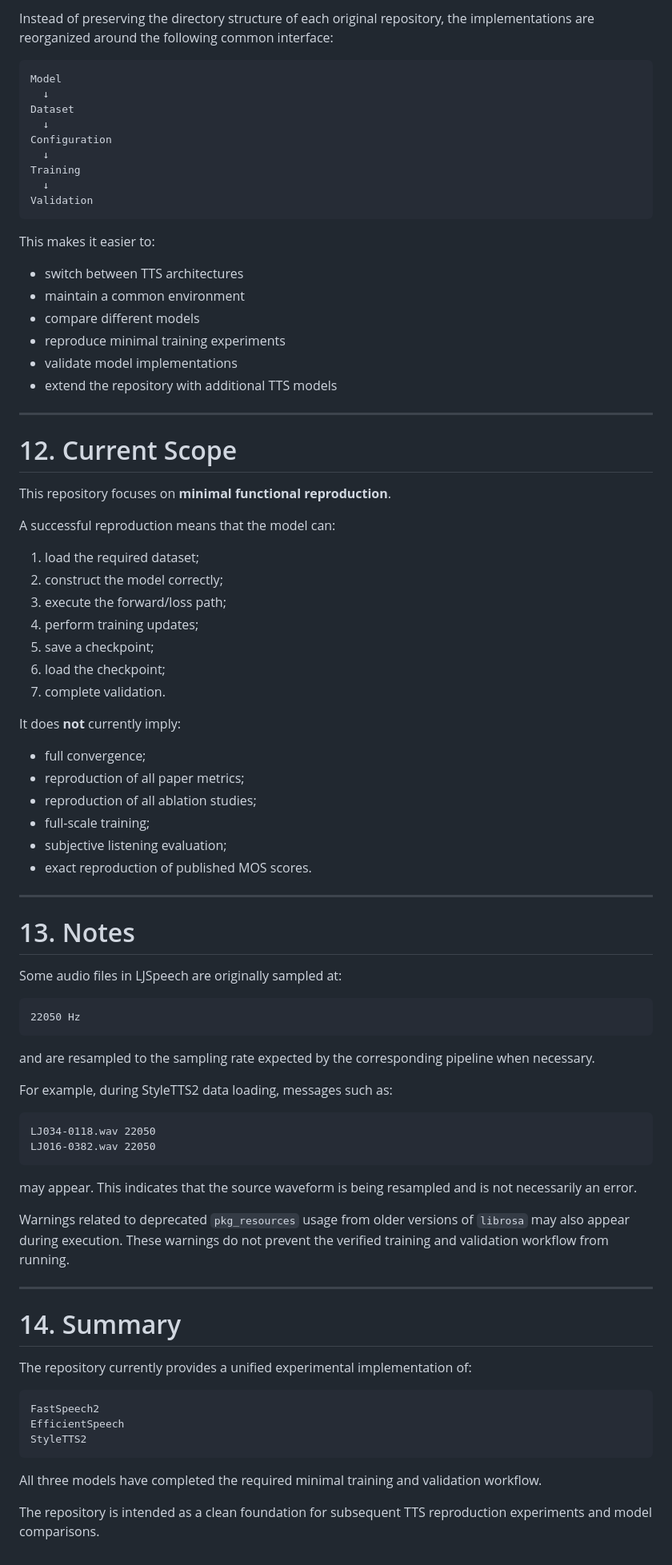
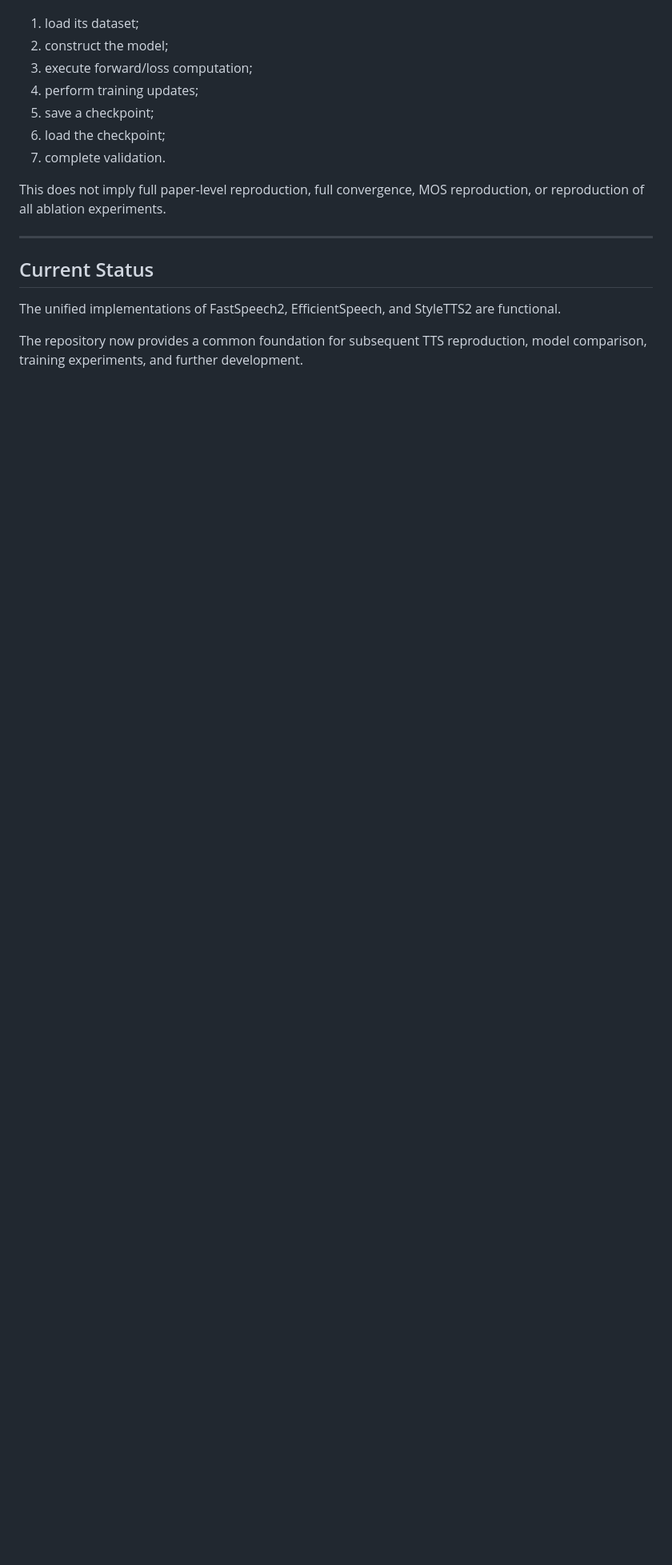
Before and after one commit to adelle888/TTS, a Markdown page: README.md, the part around one of its changes. Shown at 80% size. GitHub-like rendering; blank space fills up the shorter version.

Commit message:
Update project README

````diff
--- a/README.md
+++ b/README.md
@@ -494,87 +288,18 @@ The purpose of this repository is to provide a clean and consistent experimental
 
-Instead of preserving the directory structure of each original repository, the implementations are reorganized around the following common interface:
-
-```text
-Model
-  ↓
-Dataset
-  ↓
-Configuration
-  ↓
-Training
-  ↓
-Validation
-```
-
-This makes it easier to:
-
-- switch between TTS architectures
-- maintain a common environment
-- compare different models
-- reproduce minimal training experiments
-- validate model implementations
-- extend the repository with additional TTS models
-
----
-
-# 12. Current Scope
-
-This repository focuses on **minimal functional reproduction**.
-
-A successful reproduction means that the model can:
-
-1. load the required dataset;
-2. construct the model correctly;
-3. execute the forward/loss path;
+1. load its dataset;
+2. construct the model;
+3. execute forward/loss computation;
 4. perform training updates;
 5. save a checkpoint;
 6. load the checkpoint;
 7. complete validation.
 
-It does **not** currently imply:
-
-- full convergence;
-- reproduction of all paper metrics;
-- reproduction of all ablation studies;
-- full-scale training;
-- subjective listening evaluation;
-- exact reproduction of published MOS scores.
+This does not imply full paper-level reproduction, full convergence, MOS reproduction, or reproduction of all ablation experiments.
 
 ---
 
-# 13. Notes
+## Current Status
 
-Some audio files in LJSpeech are originally sampled at:
+The unified implementations of FastSpeech2, EfficientSpeech, and StyleTTS2 are functional.
 
-```text
-22050 Hz
-```
-
-and are resampled to the sampling rate expected by the corresponding pipeline when necessary.
-
-For example, during StyleTTS2 data loading, messages such as:
-
-```text
-LJ034-0118.wav 22050
-LJ016-0382.wav 22050
-```
-
-may appear. This indicates that the source waveform is being resampled and is not necessarily an error.
-
-Warnings related to deprecated `pkg_resources` usage from older versions of `librosa` may also appear during execution. These warnings do not prevent the verified training and validation workflow from running.
-
----
-
-# 14. Summary
-
-The repository currently provides a unified experimental implementation of:
-
-```text
-FastSpeech2
-EfficientSpeech
-StyleTTS2
-```
-
-All three models have completed the required minimal training and validation workflow.
-
-The repository is intended as a clean foundation for subsequent TTS reproduction experiments and model comparisons.
+The repository now provides a common foundation for subsequent TTS reproduction, model comparison, training experiments, and further development.
````
Also changed, not shown: other parts of README.md (+116 -322 lines).
